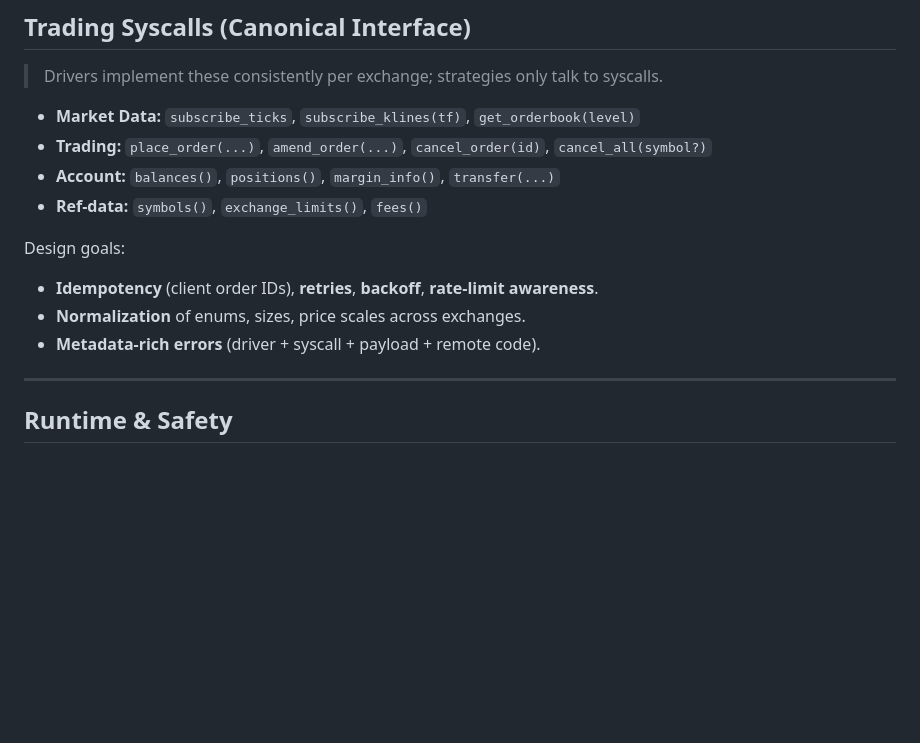
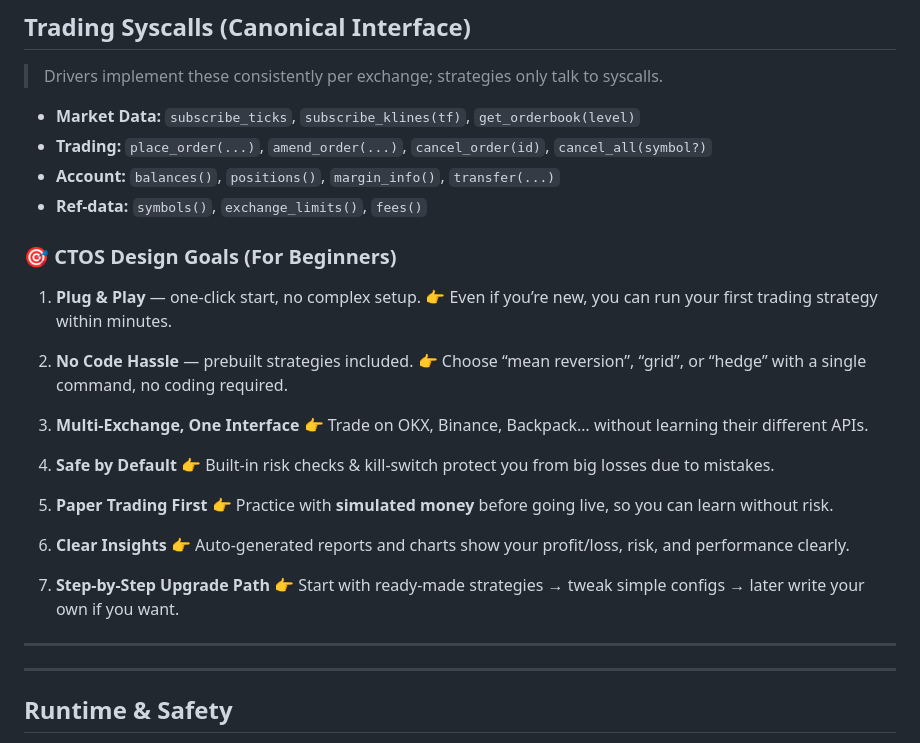
Before and after one commit to CryptoFxxker/CTOS, a Markdown page: README_EN.md, the part around the change. GitHub-like rendering; blank space fills up the shorter version.

Commit message:
update readme 1

```diff
--- a/README_EN.md
+++ b/README_EN.md
@@ -87,12 +87,30 @@ ctos/
 * **Account:** `balances()`, `positions()`, `margin_info()`, `transfer(...)`
 * **Ref‑data:** `symbols()`, `exchange_limits()`, `fees()`
 
-Design goals:
+### 🎯 CTOS Design Goals (For Beginners)
 
-* **Idempotency** (client order IDs), **retries**, **backoff**, **rate-limit awareness**.
-* **Normalization** of enums, sizes, price scales across exchanges.
-* **Metadata‑rich errors** (driver + syscall + payload + remote code).
+1. **Plug & Play** — one-click start, no complex setup.
+   👉 Even if you’re new, you can run your first trading strategy within minutes.
 
+2. **No Code Hassle** — prebuilt strategies included.
+   👉 Choose “mean reversion”, “grid”, or “hedge” with a single command, no coding required.
+
+3. **Multi-Exchange, One Interface**
+   👉 Trade on OKX, Binance, Backpack… without learning their different APIs.
+
+4. **Safe by Default**
+   👉 Built-in risk checks & kill-switch protect you from big losses due to mistakes.
+
+5. **Paper Trading First**
+   👉 Practice with **simulated money** before going live, so you can learn without risk.
+
+6. **Clear Insights**
+   👉 Auto-generated reports and charts show your profit/loss, risk, and performance clearly.
+
+7. **Step-by-Step Upgrade Path**
+   👉 Start with ready-made strategies → tweak simple configs → later write your own if you want.
+
+---
 ---
 
 ## Runtime & Safety
```
Also changed, not shown: README.md (+24 -4 lines).
